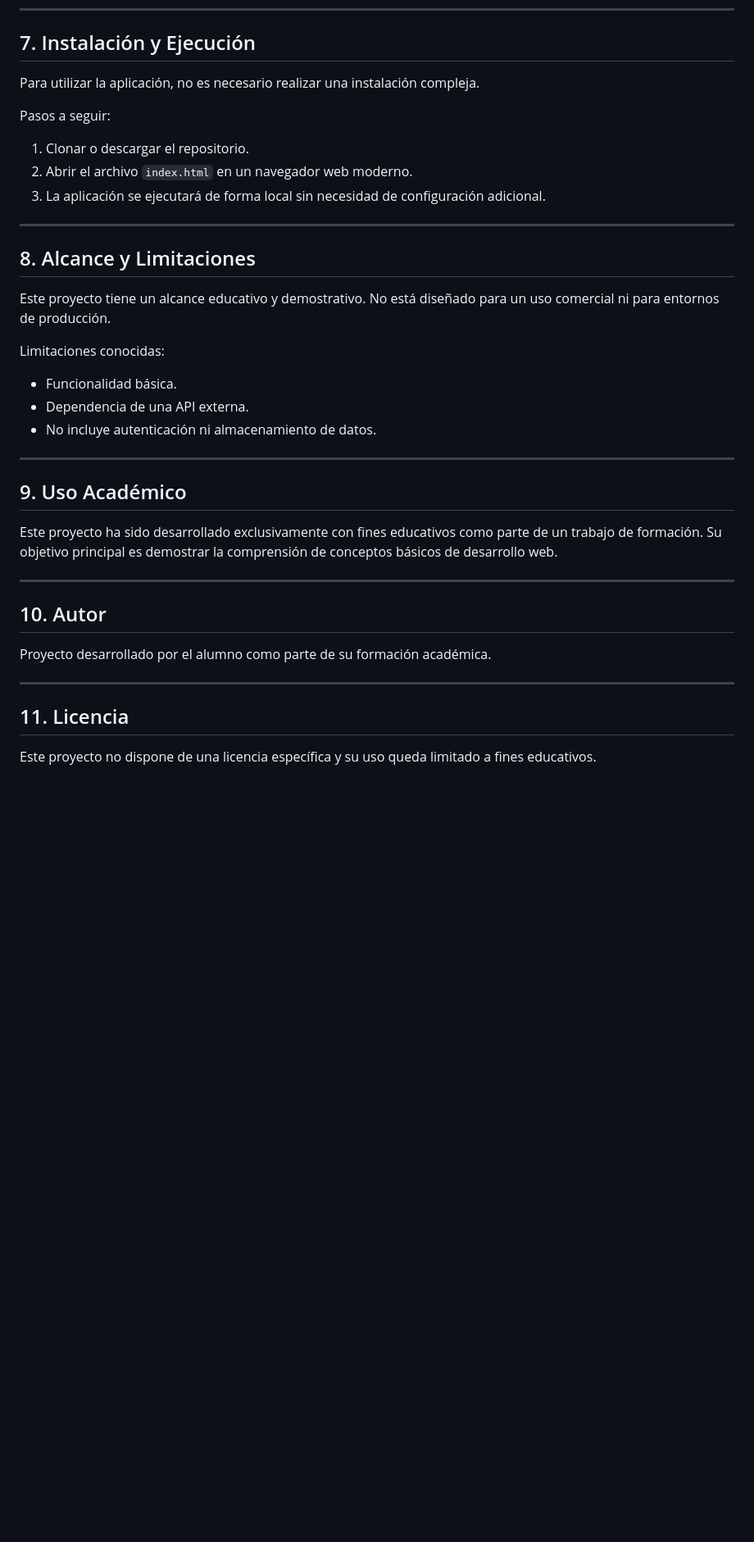
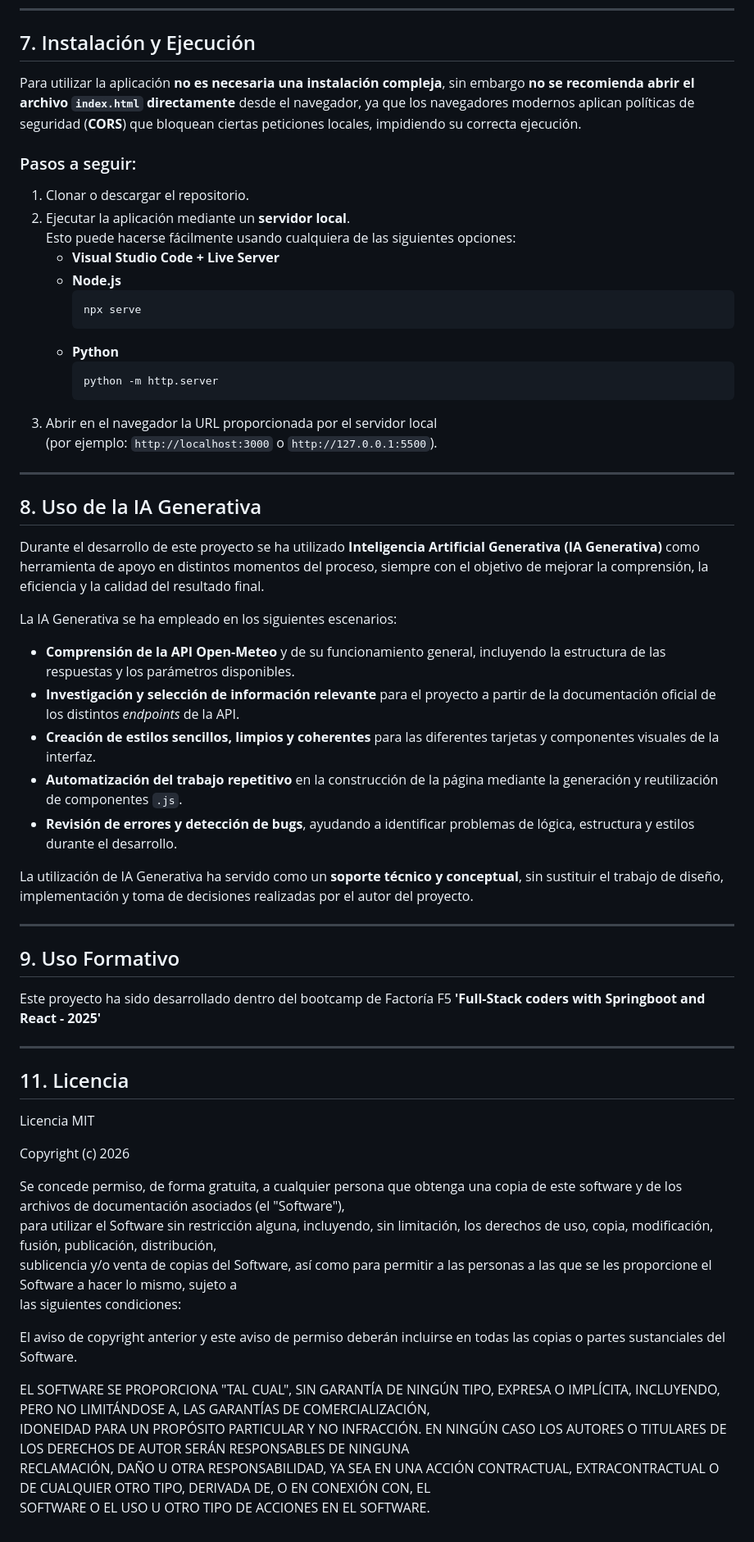
Before and after one commit to andreselianor/theWeatherInfo, a Markdown page: README.md, the part around one of its changes. Shown at 82% size. Rendered like a GitHub page; blank space fills up the shorter version.

Commit message:
Revise README for clarity and AI usage details
Updated README to clarify installation steps and added information about the use of Generative AI in the project.

````diff
--- a/README.md
+++ b/README.md
@@ -69,40 +69,63 @@ Esta estructura permite una separación clara entre contenido, estilos y lógica
 
 ## 7. Instalación y Ejecución
 
-Para utilizar la aplicación, no es necesario realizar una instalación compleja.
+Para utilizar la aplicación **no es necesaria una instalación compleja**, sin embargo **no se recomienda abrir el archivo `index.html` directamente** desde el navegador, ya que los navegadores modernos aplican políticas de seguridad (**CORS**) que bloquean ciertas peticiones locales, impidiendo su correcta ejecución.
 
-Pasos a seguir:
+### Pasos a seguir:
 
 1. Clonar o descargar el repositorio.
-2. Abrir el archivo `index.html` en un navegador web moderno.
-3. La aplicación se ejecutará de forma local sin necesidad de configuración adicional.
+2. Ejecutar la aplicación mediante un **servidor local**.
+   Esto puede hacerse fácilmente usando cualquiera de las siguientes opciones:
+   - **Visual Studio Code + Live Server**
+   - **Node.js**
+     ```bash
+     npx serve
+     ```
+   - **Python**
+     ```bash
+     python -m http.server
+     ```
+3. Abrir en el navegador la URL proporcionada por el servidor local
+   (por ejemplo: `http://localhost:3000` o `http://127.0.0.1:5500`).
 
 ---
 
-## 8. Alcance y Limitaciones
+## 8. Uso de la IA Generativa
 
-Este proyecto tiene un alcance educativo y demostrativo. No está diseñado para un uso comercial ni para entornos de producción.
+Durante el desarrollo de este proyecto se ha utilizado **Inteligencia Artificial Generativa (IA Generativa)** como herramienta de apoyo en distintos momentos del proceso, siempre con el objetivo de mejorar la comprensión, la eficiencia y la calidad del resultado final.
 
-Limitaciones conocidas:
+La IA Generativa se ha empleado en los siguientes escenarios:
 
-- Funcionalidad básica.
-- Dependencia de una API externa.
-- No incluye autenticación ni almacenamiento de datos.
+- **Comprensión de la API Open-Meteo** y de su funcionamiento general, incluyendo la estructura de las respuestas y los parámetros disponibles.
+- **Investigación y selección de información relevante** para el proyecto a partir de la documentación oficial de los distintos *endpoints* de la API.
+- **Creación de estilos sencillos, limpios y coherentes** para las diferentes tarjetas y componentes visuales de la interfaz.
+- **Automatización del trabajo repetitivo** en la construcción de la página mediante la generación y reutilización de componentes `.js`.
+- **Revisión de errores y detección de bugs**, ayudando a identificar problemas de lógica, estructura y estilos durante el desarrollo.
+
+La utilización de IA Generativa ha servido como un **soporte técnico y conceptual**, sin sustituir el trabajo de diseño, implementación y toma de decisiones realizadas por el autor del proyecto.
 
 ---
 
-## 9. Uso Académico
+## 9. Uso Formativo
 
-Este proyecto ha sido desarrollado exclusivamente con fines educativos como parte de un trabajo de formación. Su objetivo principal es demostrar la comprensión de conceptos básicos de desarrollo web.
-
----
-
-## 10. Autor
-
-Proyecto desarrollado por el alumno como parte de su formación académica.
+Este proyecto ha sido desarrollado dentro del bootcamp de Factoría F5 **'Full-Stack coders with Springboot and React - 2025'**
 
 ---
 
 ## 11. Licencia
 
-Este proyecto no dispone de una licencia específica y su uso queda limitado a fines educativos.
+Licencia MIT
+
+Copyright (c) 2026
+
+Se concede permiso, de forma gratuita, a cualquier persona que obtenga una copia de este software y de los archivos de documentación asociados (el "Software"),
+para utilizar el Software sin restricción alguna, incluyendo, sin limitación, los derechos de uso, copia, modificación, fusión, publicación, distribución,
+sublicencia y/o venta de copias del Software, así como para permitir a las personas a las que se les proporcione el Software a hacer lo mismo, sujeto a
+las siguientes condiciones:
+
+El aviso de copyright anterior y este aviso de permiso deberán incluirse en todas las copias o partes sustanciales del Software.
+
+EL SOFTWARE SE PROPORCIONA "TAL CUAL", SIN GARANTÍA DE NINGÚN TIPO, EXPRESA O IMPLÍCITA, INCLUYENDO, PERO NO LIMITÁNDOSE A, LAS GARANTÍAS DE COMERCIALIZACIÓN,
+IDONEIDAD PARA UN PROPÓSITO PARTICULAR Y NO INFRACCIÓN. EN NINGÚN CASO LOS AUTORES O TITULARES DE LOS DERECHOS DE AUTOR SERÁN RESPONSABLES DE NINGUNA
+RECLAMACIÓN, DAÑO U OTRA RESPONSABILIDAD, YA SEA EN UNA ACCIÓN CONTRACTUAL, EXTRACONTRACTUAL O DE CUALQUIER OTRO TIPO, DERIVADA DE, O EN CONEXIÓN CON, EL
+SOFTWARE O EL USO U OTRO TIPO DE ACCIONES EN EL SOFTWARE.
````
Also changed, not shown: other parts of README.md (+1 -1 lines).
